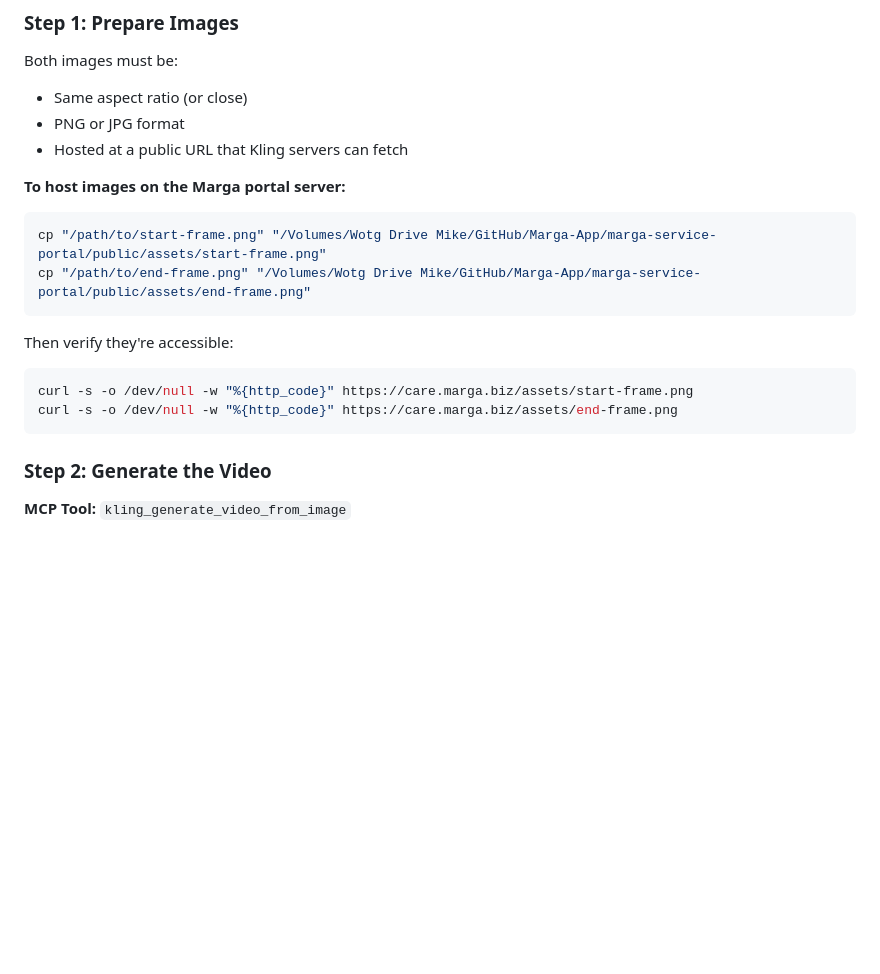
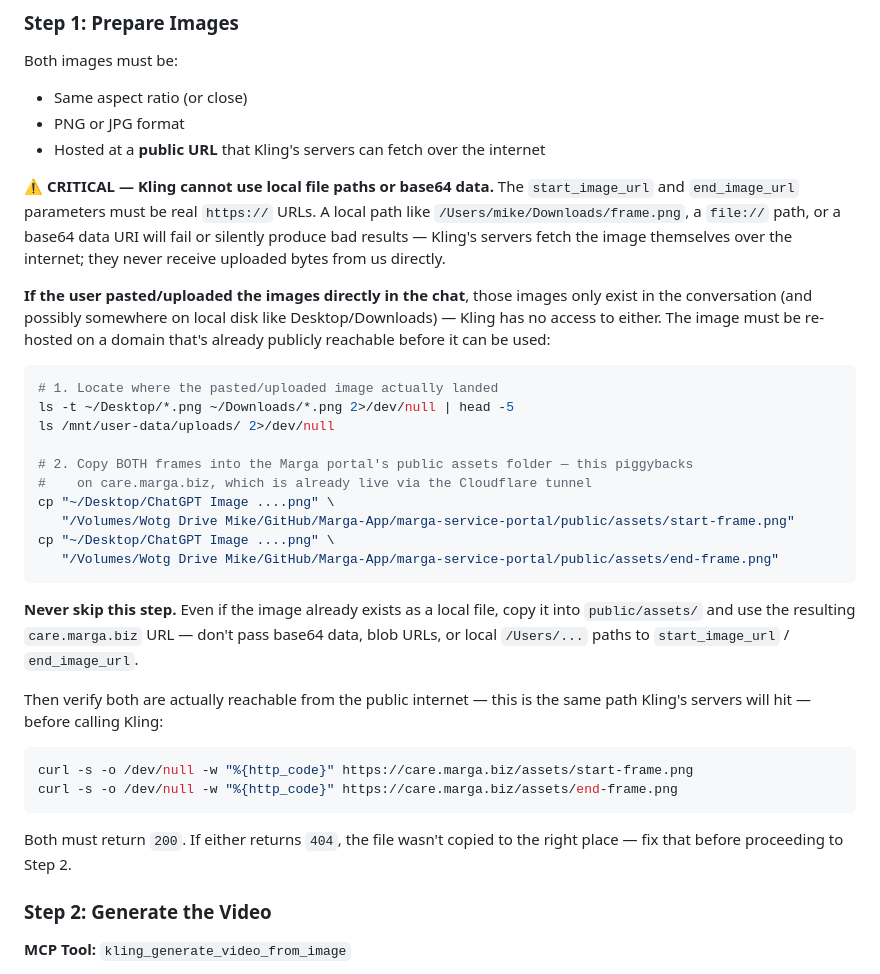
Before and after one commit to PinedaMikeB/marga-app, a Markdown page: skills/kling-video-from-frames/SKILL.md, the part around the change. Drawn GitHub-style; blank space fills up the shorter version.

Commit message:
kling-video-from-frames skill: clarify pasted images must be re-hosted publicly, never base64/local paths

````diff
--- a/skills/kling-video-from-frames/SKILL.md
+++ b/skills/kling-video-from-frames/SKILL.md
@@ -43,18 +43,33 @@
 Both images must be:
 - Same aspect ratio (or close)
 - PNG or JPG format
-- Hosted at a public URL that Kling servers can fetch
+- Hosted at a **public URL** that Kling's servers can fetch over the internet
 
-**To host images on the Marga portal server:**
+**⚠️ CRITICAL — Kling cannot use local file paths or base64 data.** The `start_image_url` and `end_image_url` parameters must be real `https://` URLs. A local path like `/Users/mike/Downloads/frame.png`, a `file://` path, or a base64 data URI will fail or silently produce bad results — Kling's servers fetch the image themselves over the internet; they never receive uploaded bytes from us directly.
+
+**If the user pasted/uploaded the images directly in the chat**, those images only exist in the conversation (and possibly somewhere on local disk like Desktop/Downloads) — Kling has no access to either. The image must be re-hosted on a domain that's already publicly reachable before it can be used:
+
 ```bash
-cp "/path/to/start-frame.png" "/Volumes/Wotg Drive Mike/GitHub/Marga-App/marga-service-portal/public/assets/start-frame.png"
-cp "/path/to/end-frame.png" "/Volumes/Wotg Drive Mike/GitHub/Marga-App/marga-service-portal/public/assets/end-frame.png"
+# 1. Locate where the pasted/uploaded image actually landed
+ls -t ~/Desktop/*.png ~/Downloads/*.png 2>/dev/null | head -5
+ls /mnt/user-data/uploads/ 2>/dev/null
+
+# 2. Copy BOTH frames into the Marga portal's public assets folder — this piggybacks
+#    on care.marga.biz, which is already live via the Cloudflare tunnel
+cp "~/Desktop/ChatGPT Image ....png" \
+   "/Volumes/Wotg Drive Mike/GitHub/Marga-App/marga-service-portal/public/assets/start-frame.png"
+cp "~/Desktop/ChatGPT Image ....png" \
+   "/Volumes/Wotg Drive Mike/GitHub/Marga-App/marga-service-portal/public/assets/end-frame.png"
 ```
-Then verify they're accessible:
+
+**Never skip this step.** Even if the image already exists as a local file, copy it into `public/assets/` and use the resulting `care.marga.biz` URL — don't pass base64 data, blob URLs, or local `/Users/...` paths to `start_image_url` / `end_image_url`.
+
+Then verify both are actually reachable from the public internet — this is the same path Kling's servers will hit — before calling Kling:
 ```bash
 curl -s -o /dev/null -w "%{http_code}" https://care.marga.biz/assets/start-frame.png
 curl -s -o /dev/null -w "%{http_code}" https://care.marga.biz/assets/end-frame.png
 ```
+Both must return `200`. If either returns `404`, the file wasn't copied to the right place — fix that before proceeding to Step 2.
 
 ### Step 2: Generate the Video
 
````
